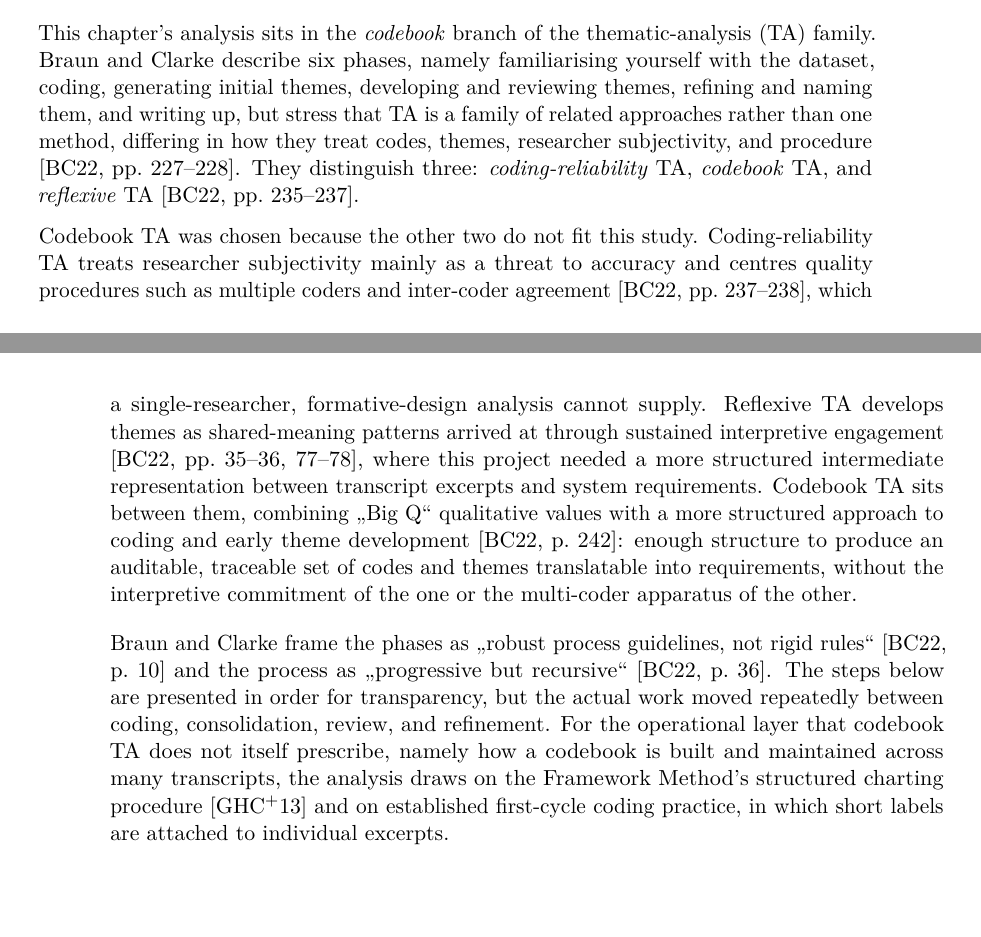
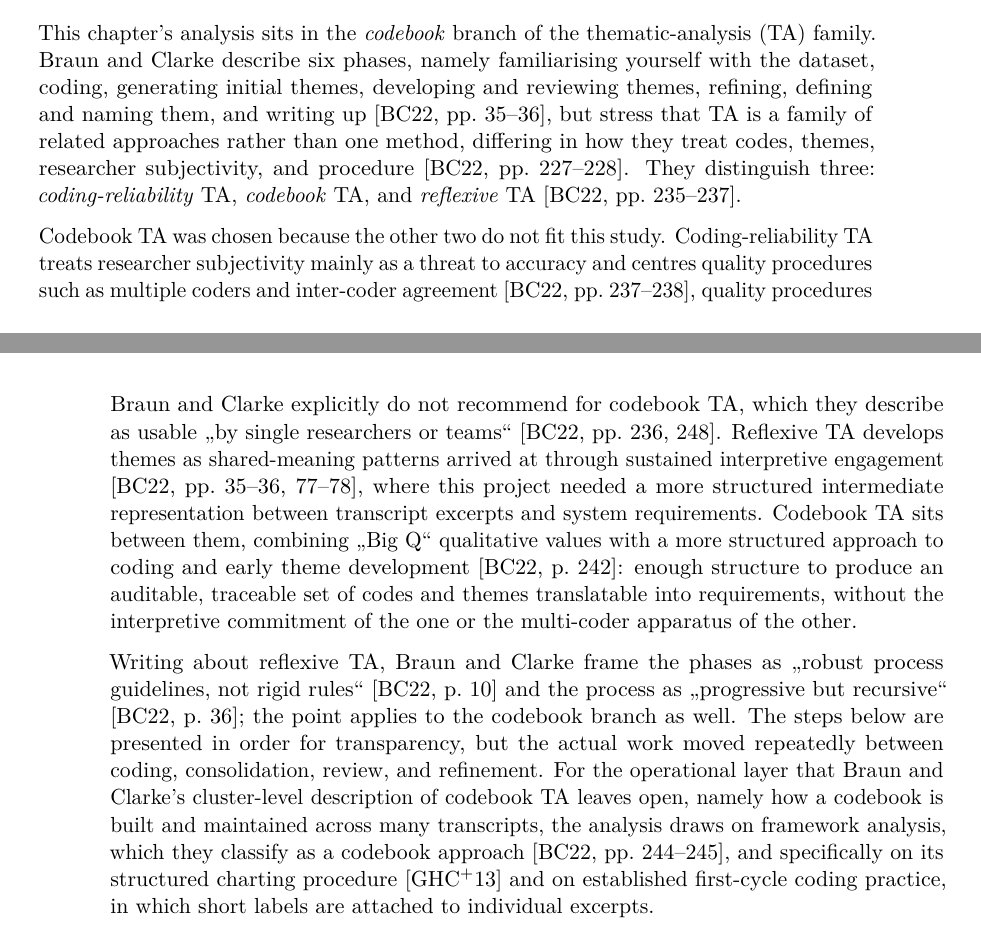
Before and after one commit to morischumacher/Diploma_Thesis, a LaTeX thesis (main.tex, which reads chapters/needfindingwithprototype.tex): two parts of pages 47 and 48 of 195, joined at a grey line, cut so that both start at the same text, the shorter picture padded with empty space. Compiled offline with pdfLaTeX.

Commit message:
ch4: fix five citation defects against Braun and Clarke
Verified against the book with the page offset established first
(printed page = PDF page minus 35, confirmed three ways). All three
verbatim quotations are exact and correctly paged; these are the rest.

1. The six phases were cited to pp. 227-228. They are not there. The
   phase list is Box 2.1, pp. 35-36; the family-of-methods claim is what
   sits around 227. Citation split accordingly.
2. Phase 5 was misnamed: the book says "Refining, defining and naming
   themes". "Defining" restored.
3. p. 271 is wrong for the shared-meaning-theme contrast; it is about
   peer discussion groups. Replaced with p. 266, where topic summaries
   are discussed as the result of treating collection questions as
   themes.
4. Both framing quotations are Braun and Clarke writing about reflexive
   TA specifically; the p. 10 line begins "Reflexive TA offers". We use
   codebook TA and presented them as general. Now attributed, with one
   clause carrying them across.
5. "The operational layer that codebook TA does not itself prescribe" is
   wrong: the book classifies framework analysis as a codebook approach
   (pp. 244-245), so the layer is prescribed by a named member of the
   cluster this thesis is already in. Reworded to say so, which makes the
   borrowing a strength rather than a gap.

Also gives the single-researcher choice its actual warrant. The book says
codebook TA "can be used by single researchers or teams" (p. 248) and does
not recommend inter-coder reliability measures for it (p. 236). The
sentence previously read as though the study settled for codebook TA
because it could not supply multiple coders.

Co-Authored-By: Claude Opus 5 <noreply@anthropic.com>
Claude-Session: https://claude.ai/code/session_01MLUFGCVLTdE5xbPVnNzfiY

```diff
--- a/chapters/needfindingwithprototype.tex
+++ b/chapters/needfindingwithprototype.tex
@@ -134,11 +134,11 @@ Finally, participants summarised what they would add or change, whether they wou
 \section{Analysis Method}
 
 \label{sec:analysis-method}
-This chapter's analysis sits in the \emph{codebook} branch of the thematic-analysis (TA) family. Braun and Clarke describe six phases, namely familiarising yourself with the dataset, coding, generating initial themes, developing and reviewing themes, refining and naming them, and writing up, but stress that TA is a family of related approaches rather than one method, differing in how they treat codes, themes, researcher subjectivity, and procedure \cite[pp.~227--228]{braun_thematic_2022}. They distinguish three: \emph{coding-reliability} TA, \emph{codebook} TA, and \emph{reflexive} TA \cite[pp.~235--237]{braun_thematic_2022}.
+This chapter's analysis sits in the \emph{codebook} branch of the thematic-analysis (TA) family. Braun and Clarke describe six phases, namely familiarising yourself with the dataset, coding, generating initial themes, developing and reviewing themes, refining, defining and naming them, and writing up~\cite[pp.~35--36]{braun_thematic_2022}, but stress that TA is a family of related approaches rather than one method, differing in how they treat codes, themes, researcher subjectivity, and procedure \cite[pp.~227--228]{braun_thematic_2022}. They distinguish three: \emph{coding-reliability} TA, \emph{codebook} TA, and \emph{reflexive} TA \cite[pp.~235--237]{braun_thematic_2022}.
 
-Codebook TA was chosen because the other two do not fit this study. Coding-reliability TA treats researcher subjectivity mainly as a threat to accuracy and centres quality procedures such as multiple coders and inter-coder agreement \cite[pp.~237--238]{braun_thematic_2022}, which a single-researcher, formative-design analysis cannot supply. Reflexive TA develops themes as shared-meaning patterns arrived at through sustained interpretive engagement \cite[pp.~35--36, 77--78]{braun_thematic_2022}, where this project needed a more structured intermediate representation between transcript excerpts and system requirements. Codebook TA sits between them, combining \enquote{Big Q} qualitative values with a more structured approach to coding and early theme development \cite[p.~242]{braun_thematic_2022}: enough structure to produce an auditable, traceable set of codes and themes translatable into requirements, without the interpretive commitment of the one or the multi-coder apparatus of the other.
+Codebook TA was chosen because the other two do not fit this study. Coding-reliability TA treats researcher subjectivity mainly as a threat to accuracy and centres quality procedures such as multiple coders and inter-coder agreement \cite[pp.~237--238]{braun_thematic_2022}, quality procedures Braun and Clarke explicitly do not recommend for codebook TA, which they describe as usable \enquote{by single researchers or teams}~\cite[pp.~236, 248]{braun_thematic_2022}. Reflexive TA develops themes as shared-meaning patterns arrived at through sustained interpretive engagement \cite[pp.~35--36, 77--78]{braun_thematic_2022}, where this project needed a more structured intermediate representation between transcript excerpts and system requirements. Codebook TA sits between them, combining \enquote{Big Q} qualitative values with a more structured approach to coding and early theme development \cite[p.~242]{braun_thematic_2022}: enough structure to produce an auditable, traceable set of codes and themes translatable into requirements, without the interpretive commitment of the one or the multi-coder apparatus of the other.
 
-Braun and Clarke frame the phases as \enquote{robust process guidelines, not rigid rules} \cite[p.~10]{braun_thematic_2022} and the process as \enquote{progressive but recursive} \cite[p.~36]{braun_thematic_2022}. The steps below are presented in order for transparency, but the actual work moved repeatedly between coding, consolidation, review, and refinement. For the operational layer that codebook TA does not itself prescribe, namely how a codebook is built and maintained across many transcripts, the analysis draws on the Framework Method's structured charting procedure \cite{gale_using_2013} and on established first-cycle coding practice, in which short labels are attached to individual excerpts.
+Writing about reflexive TA, Braun and Clarke frame the phases as \enquote{robust process guidelines, not rigid rules} \cite[p.~10]{braun_thematic_2022} and the process as \enquote{progressive but recursive} \cite[p.~36]{braun_thematic_2022}; the point applies to the codebook branch as well. The steps below are presented in order for transparency, but the actual work moved repeatedly between coding, consolidation, review, and refinement. For the operational layer that Braun and Clarke's cluster-level description of codebook TA leaves open, namely how a codebook is built and maintained across many transcripts, the analysis draws on framework analysis, which they classify as a codebook approach \cite[pp.~244--245]{braun_thematic_2022}, and specifically on its structured charting procedure \cite{gale_using_2013} and on established first-cycle coding practice, in which short labels are attached to individual excerpts.
 
 \subsection{Data Preparation and Familiarisation}
 \label{sec:data-preparation}
```
Also changed, not shown: chapters/needfindingwithprototype.tex (2 more changed lines).
